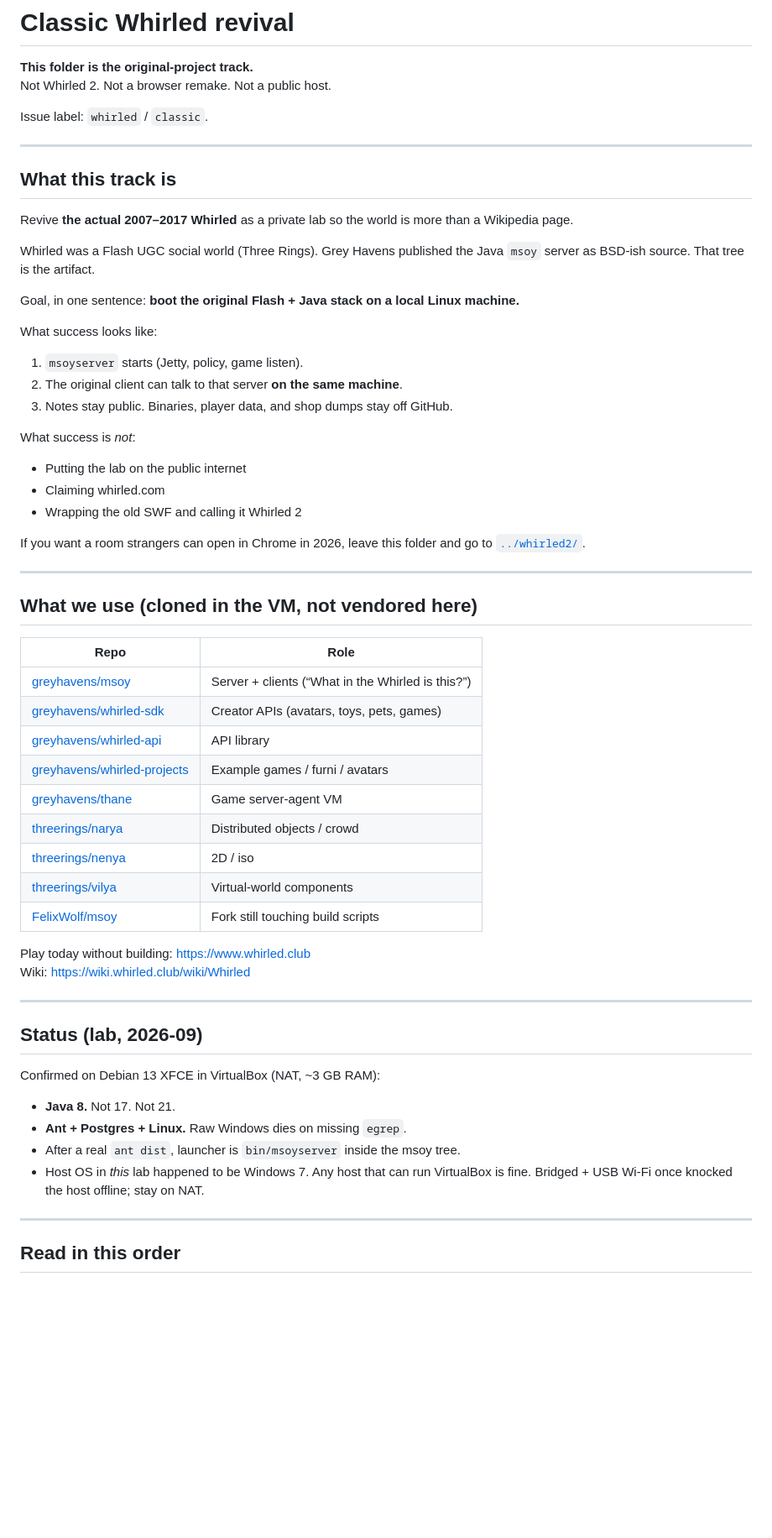
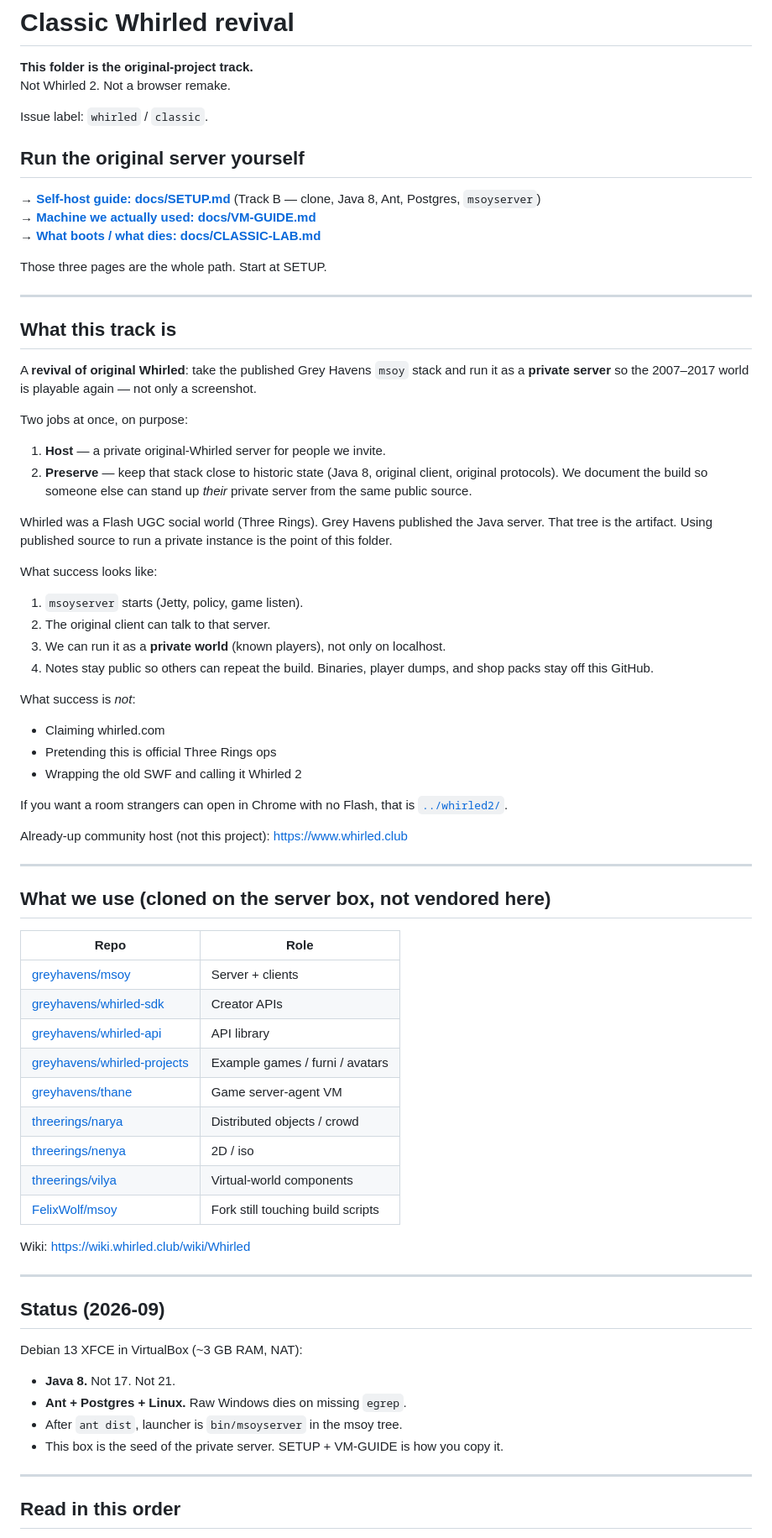
Before and after one commit to whirledclassic/whirled2, a Markdown page: classic/README.md, the part around one of its changes. Shown at 84% size. GitHub-like rendering; blank space fills up the shorter version.

Commit message:
Docs: Classic is a private original-Whirled server revival

```diff
--- a/classic/README.md
+++ b/classic/README.md
@@ -1,42 +1,56 @@
 # Classic Whirled revival
 
 **This folder is the original-project track.**
-Not Whirled 2. Not a browser remake. Not a public host.
+Not Whirled 2. Not a browser remake.
 
 Issue label: `whirled` / `classic`.
+
+## Run the original server yourself
+
+→ **[Self-host guide: docs/SETUP.md](../docs/SETUP.md)** (Track B — clone, Java 8, Ant, Postgres, `msoyserver`)
+→ **[Machine we actually used: docs/VM-GUIDE.md](../docs/VM-GUIDE.md)**
+→ **[What boots / what dies: docs/CLASSIC-LAB.md](../docs/CLASSIC-LAB.md)**
+
+Those three pages are the whole path. Start at SETUP.
 
 ---
 
 ## What this track is
 
-Revive **the actual 2007–2017 Whirled** as a private lab so the world is more than a Wikipedia page.
+A **revival of original Whirled**: take the published Grey Havens `msoy` stack and run it as a **private server** so the 2007–2017 world is playable again — not only a screenshot.
 
-Whirled was a Flash UGC social world (Three Rings). Grey Havens published the Java `msoy` server as BSD-ish source. That tree is the artifact.
+Two jobs at once, on purpose:
 
-Goal, in one sentence: **boot the original Flash + Java stack on a local Linux machine.**
+1. **Host** — a private original-Whirled server for people we invite.
+2. **Preserve** — keep that stack close to historic state (Java 8, original client, original protocols). We document the build so someone else can stand up *their* private server from the same public source.
+
+Whirled was a Flash UGC social world (Three Rings). Grey Havens published the Java server. That tree is the artifact. Using published source to run a private instance is the point of this folder.
 
 What success looks like:
 
 1. `msoyserver` starts (Jetty, policy, game listen).
-2. The original client can talk to that server **on the same machine**.
-3. Notes stay public. Binaries, player data, and shop dumps stay off GitHub.
+2. The original client can talk to that server.
+3. We can run it as a **private world** (known players), not only on localhost.
+4. Notes stay public so others can repeat the build. Binaries, player dumps, and shop packs stay off this GitHub.
 
 What success is *not*:
 
-- Putting the lab on the public internet
 - Claiming whirled.com
+- Pretending this is official Three Rings ops
 - Wrapping the old SWF and calling it Whirled 2
 
-If you want a room strangers can open in Chrome in 2026, leave this folder and go to [`../whirled2/`](../whirled2/).
+If you want a room strangers can open in Chrome with no Flash, that is [`../whirled2/`](../whirled2/).
+
+Already-up community host (not this project): https://www.whirled.club
 
 ---
 
-## What we use (cloned in the VM, not vendored here)
+## What we use (cloned on the server box, not vendored here)
 
 | Repo | Role |
 | --- | --- |
-| [greyhavens/msoy](https://github.com/greyhavens/msoy) | Server + clients (“What in the Whirled is this?”) |
-| [greyhavens/whirled-sdk](https://github.com/greyhavens/whirled-sdk) | Creator APIs (avatars, toys, pets, games) |
+| [greyhavens/msoy](https://github.com/greyhavens/msoy) | Server + clients |
+| [greyhavens/whirled-sdk](https://github.com/greyhavens/whirled-sdk) | Creator APIs |
 | [greyhavens/whirled-api](https://github.com/greyhavens/whirled-api) | API library |
 | [greyhavens/whirled-projects](https://github.com/greyhavens/whirled-projects) | Example games / furni / avatars |
 | [greyhavens/thane](https://github.com/greyhavens/thane) | Game server-agent VM |
@@ -45,19 +59,18 @@ If you want a room strangers can open in Chrome in 2026, leave this folder and g
 | [threerings/vilya](https://github.com/threerings/vilya) | Virtual-world components |
 | [FelixWolf/msoy](https://github.com/FelixWolf/msoy) | Fork still touching build scripts |
 
-Play today without building: https://www.whirled.club
 Wiki: https://wiki.whirled.club/wiki/Whirled
 
 ---
 
-## Status (lab, 2026-09)
+## Status (2026-09)
 
-Confirmed on Debian 13 XFCE in VirtualBox (NAT, ~3 GB RAM):
+Debian 13 XFCE in VirtualBox (~3 GB RAM, NAT):
 
 - **Java 8.** Not 17. Not 21.
 - **Ant + Postgres + Linux.** Raw Windows dies on missing `egrep`.
-- After a real `ant dist`, launcher is `bin/msoyserver` inside the msoy tree.
-- Host OS in *this* lab happened to be Windows 7. Any host that can run VirtualBox is fine. Bridged + USB Wi-Fi once knocked the host offline; stay on NAT.
+- After `ant dist`, launcher is `bin/msoyserver` in the msoy tree.
+- This box is the seed of the private server. SETUP + VM-GUIDE is how you copy it.
 
 ---
 
```
Also changed, not shown: other parts of classic/README.md (+9 -10 lines).
